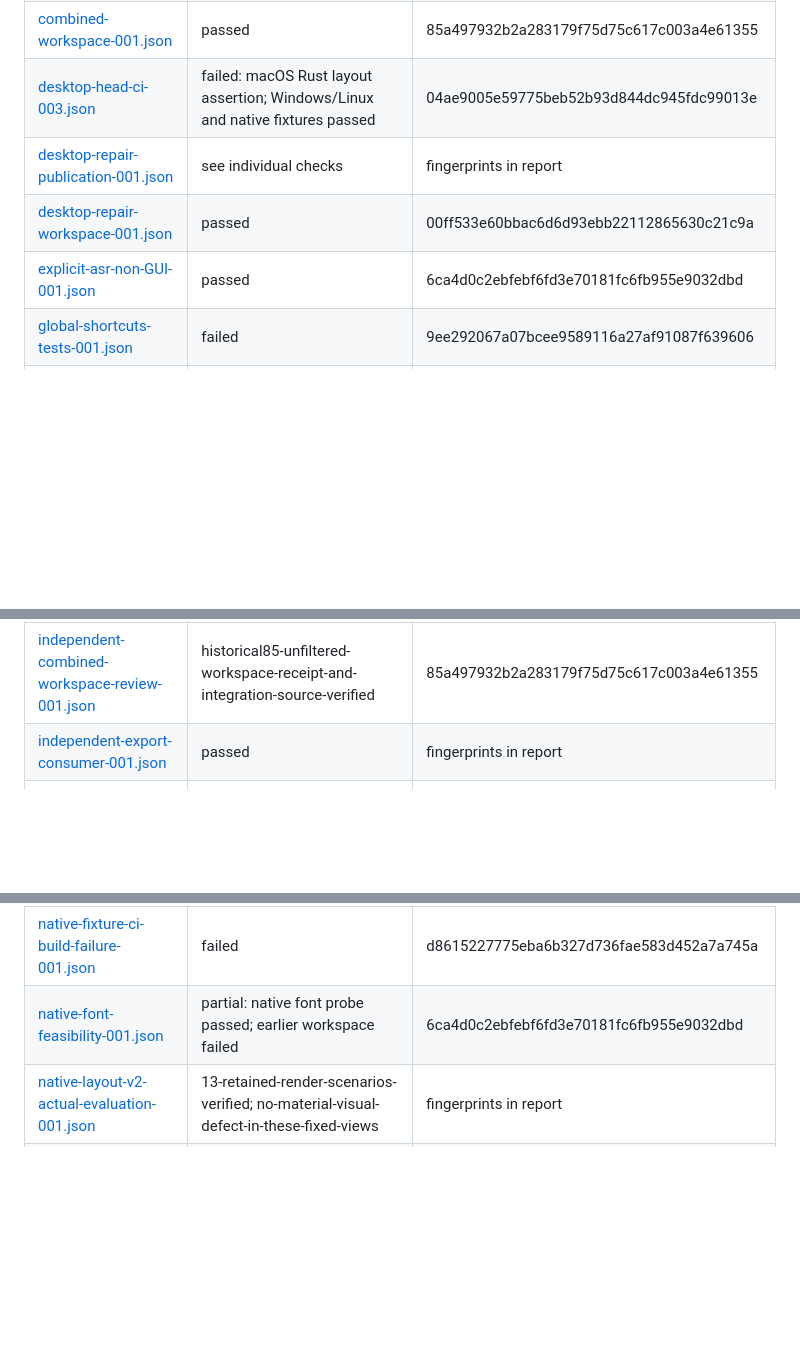
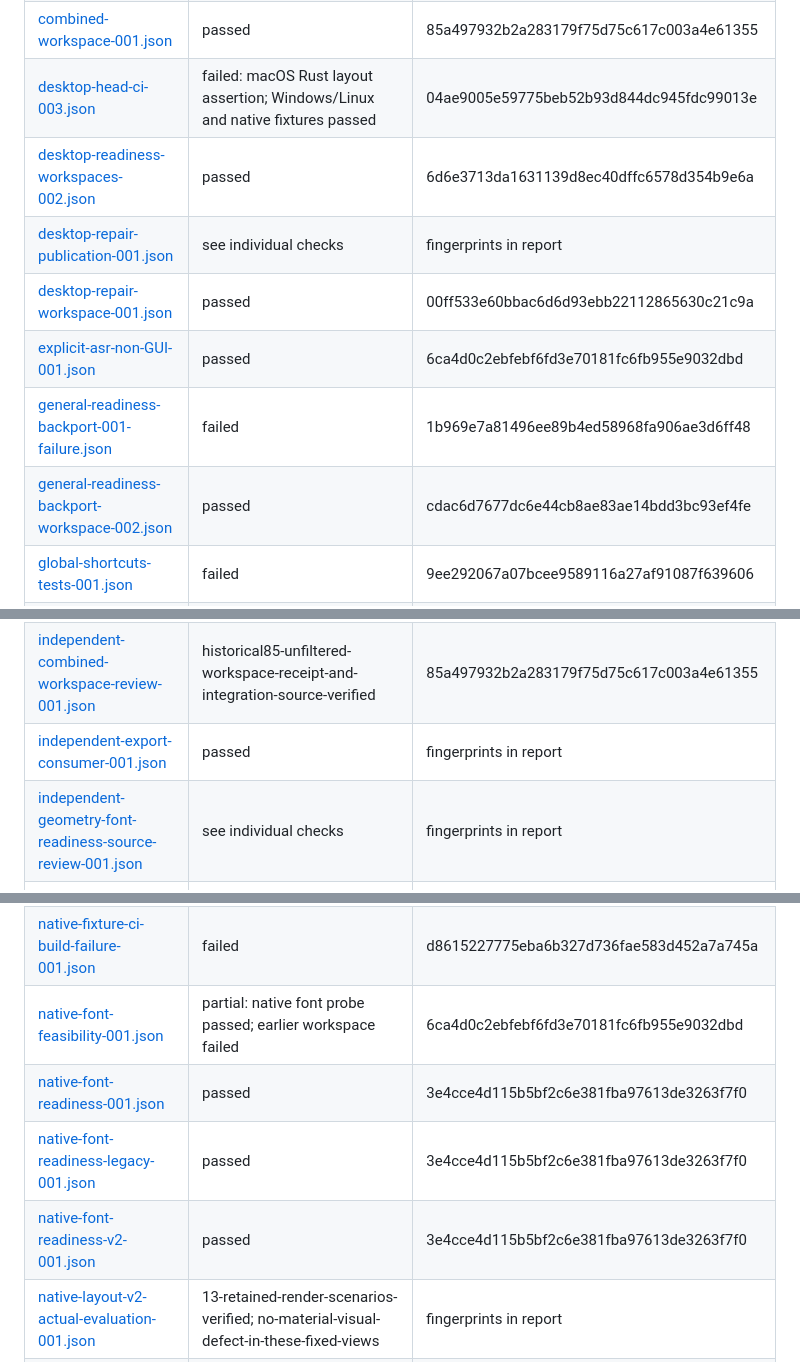
Before and after one commit to thematheusmello/cueglint, a Markdown page: docs/progress.md, 3 parts joined by grey strips. GitHub-like rendering; blank space fills up the shorter version.

```diff
--- a/docs/progress.md
+++ b/docs/progress.md
@@ -118,9 +118,12 @@ Recorded test reports (historical runs; inspect source/model identities for fres
 | [ci-whisper-frontend-001.json](../parity/reports/ci-whisper-frontend-001.json) | passed | 41cc436768ffd296282a28b92f22e28019641628 |
 | [combined-workspace-001.json](../parity/reports/combined-workspace-001.json) | passed | 85a497932b2a283179f75d75c617c003a4e61355 |
 | [desktop-head-ci-003.json](../parity/reports/desktop-head-ci-003.json) | failed: macOS Rust layout assertion; Windows/Linux and native fixtures passed | 04ae9005e59775beb52b93d844dc945fdc99013e |
+| [desktop-readiness-workspaces-002.json](../parity/reports/desktop-readiness-workspaces-002.json) | passed | 6d6e3713da1631139d8ec40dffc6578d354b9e6a |
 | [desktop-repair-publication-001.json](../parity/reports/desktop-repair-publication-001.json) | see individual checks | fingerprints in report |
 | [desktop-repair-workspace-001.json](../parity/reports/desktop-repair-workspace-001.json) | passed | 00ff533e60bbac6d6d93ebb22112865630c21c9a |
 | [explicit-asr-non-GUI-001.json](../parity/reports/explicit-asr-non-GUI-001.json) | passed | 6ca4d0c2ebfebf6fd3e70181fc6fb955e9032dbd |
+| [general-readiness-backport-001-failure.json](../parity/reports/general-readiness-backport-001-failure.json) | failed | 1b969e7a81496ee89b4ed58968fa906ae3d6ff48 |
+| [general-readiness-backport-workspace-002.json](../parity/reports/general-readiness-backport-workspace-002.json) | passed | cdac6d7677dc6e44cb8ae83ae14bdd3bc93ef4fe |
 | [global-shortcuts-tests-001.json](../parity/reports/global-shortcuts-tests-001.json) | failed | 9ee292067a07bcee9589116a27af91087f639606 |
 | [global-shortcuts-tests-002.json](../parity/reports/global-shortcuts-tests-002.json) | failed | 9ee292067a07bcee9589116a27af91087f639606 |
 | [global-shortcuts-tests-003.json](../parity/reports/global-shortcuts-tests-003.json) | passed | 9ee292067a07bcee9589116a27af91087f639606 |
@@ -132,6 +135,7 @@ Recorded test reports (historical runs; inspect source/model identities for fres
 | [independent-byok-source-review-001.json](../parity/reports/independent-byok-source-review-001.json) | no remaining material defect in reviewed frozen source | fingerprints in report |
 | [independent-combined-workspace-review-001.json](../parity/reports/independent-combined-workspace-review-001.json) | historical85-unfiltered-workspace-receipt-and-integration-source-verified | 85a497932b2a283179f75d75c617c003a4e61355 |
 | [independent-export-consumer-001.json](../parity/reports/independent-export-consumer-001.json) | passed | fingerprints in report |
+| [independent-geometry-font-readiness-source-review-001.json](../parity/reports/independent-geometry-font-readiness-source-review-001.json) | see individual checks | fingerprints in report |
 | [independent-highlights-integration-source-review-002.json](../parity/reports/independent-highlights-integration-source-review-002.json) | no-material-source-defect-found-within-scope; combined-unfiltered-verification-and-quality-pending | fingerprints in report |
 | [independent-hosted-dashboard-source-review-001.json](../parity/reports/independent-hosted-dashboard-source-review-001.json) | source liveness gap found hosted cause requires bounded confirmation | fingerprints in report |
 | [independent-human-asr-cpu-review-002.json](../parity/reports/independent-human-asr-cpu-review-002.json) | independent verification complete; actual benchmark suite failed | fingerprints in report |
@@ -176,6 +181,9 @@ Recorded test reports (historical runs; inspect source/model identities for fres
 | [native-fixture-ci-004.json](../parity/reports/native-fixture-ci-004.json) | passed all three Rust platforms, six native primary frames and independent child startup step | 45f242867fed6af2b9bc76ab841ff20fb3b86c07 |
 | [native-fixture-ci-build-failure-001.json](../parity/reports/native-fixture-ci-build-failure-001.json) | failed | d8615227775eba6b327d736fae583d452a7a745a |
 | [native-font-feasibility-001.json](../parity/reports/native-font-feasibility-001.json) | partial: native font probe passed; earlier workspace failed | 6ca4d0c2ebfebf6fd3e70181fc6fb955e9032dbd |
+| [native-font-readiness-001.json](../parity/reports/native-font-readiness-001.json) | passed | 3e4cce4d115b5bf2c6e381fba97613de3263f7f0 |
+| [native-font-readiness-legacy-001.json](../parity/reports/native-font-readiness-legacy-001.json) | passed | 3e4cce4d115b5bf2c6e381fba97613de3263f7f0 |
+| [native-font-readiness-v2-001.json](../parity/reports/native-font-readiness-v2-001.json) | passed | 3e4cce4d115b5bf2c6e381fba97613de3263f7f0 |
 | [native-layout-v2-actual-evaluation-001.json](../parity/reports/native-layout-v2-actual-evaluation-001.json) | 13-retained-render-scenarios-verified; no-material-visual-defect-in-these-fixed-views | fingerprints in report |
 | [native-local-brand-001.json](../parity/reports/native-local-brand-001.json) | passed | 50d6d8a6853de717825d4126d4128b377d4e6a1a |
 | [native-markdown-source-review-001.json](../parity/reports/native-markdown-source-review-001.json) | see individual checks | fingerprints in report |
```
Also changed, not shown: other parts of docs/progress.md (+3 -0 lines), README.md (+8 -0 lines), STATUS.md (+26 -20 lines), docs/images/native-font-ready-dashboard.png (added), docs/images/native-font-ready-session.png (added), 12 other files.
